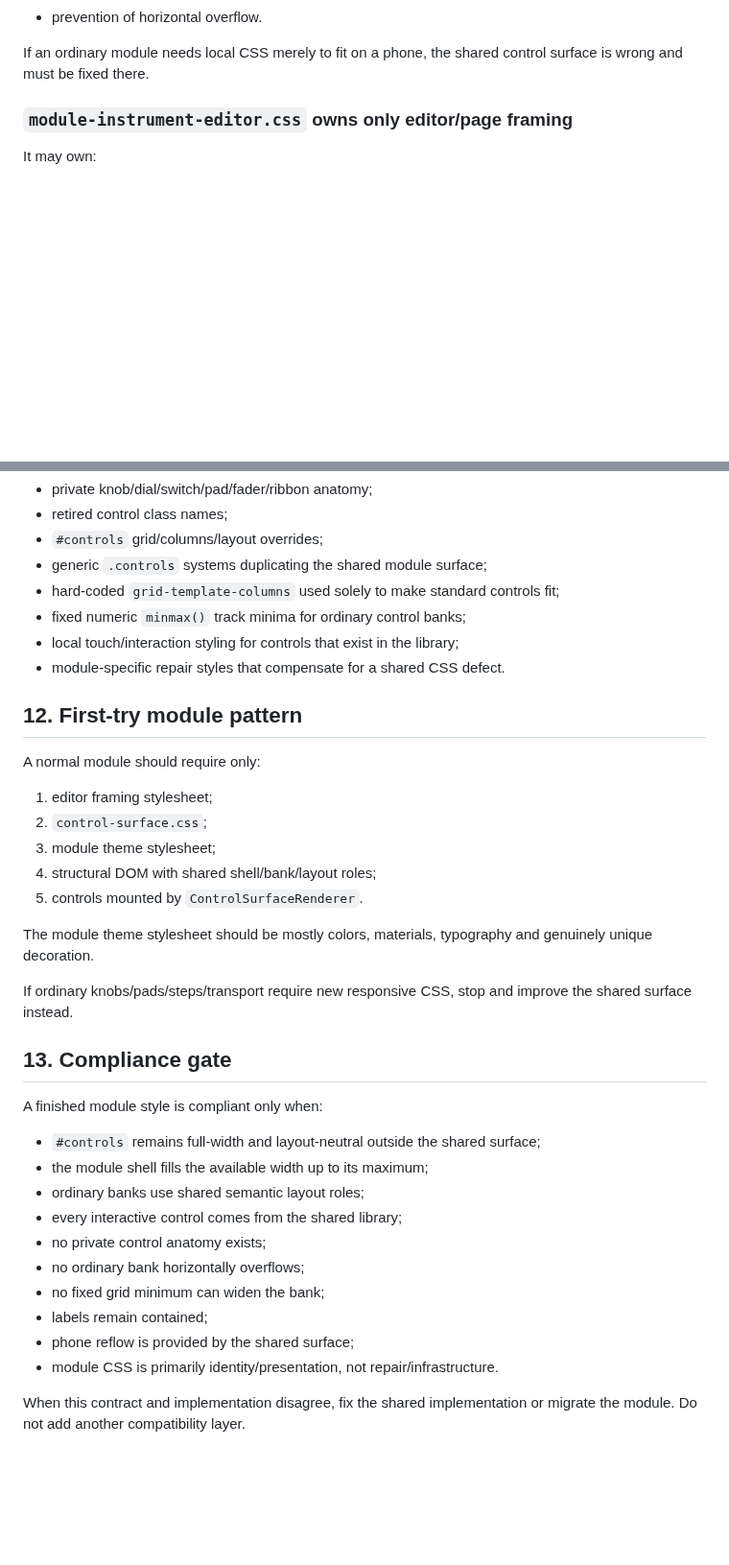
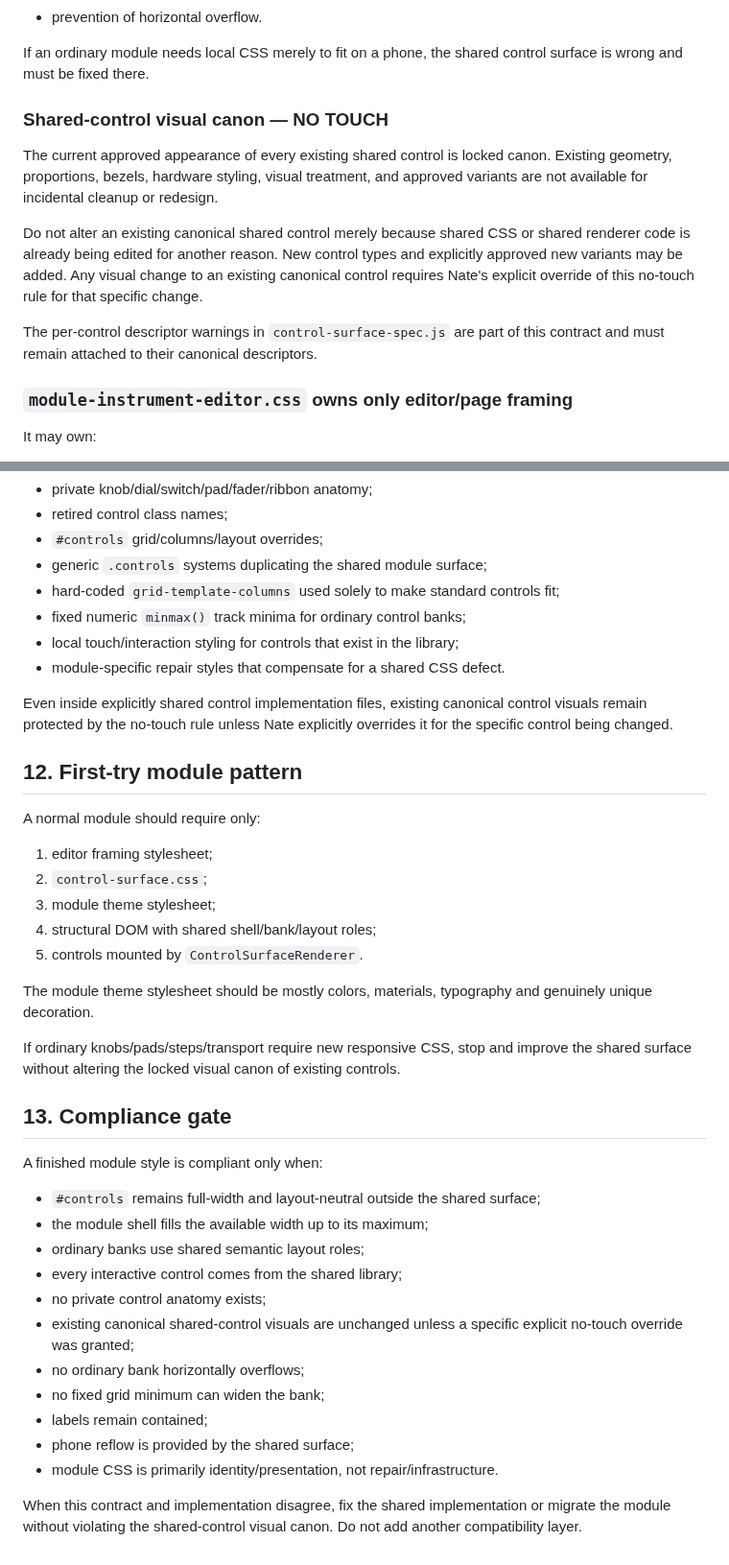
Before and after one commit to LuckyNate/MultiSynth, a Markdown page: docs/CSS_STYLE_CONTRACT.md, 2 parts joined by grey strips. Shown at 96% size. GitHub-like rendering; blank space fills up the shorter version.

Commit message:
Add no-touch canon to CSS contract

```diff
--- a/docs/CSS_STYLE_CONTRACT.md
+++ b/docs/CSS_STYLE_CONTRACT.md
@@ -27,6 +27,14 @@ It owns:
 - prevention of horizontal overflow.
 
 If an ordinary module needs local CSS merely to fit on a phone, the shared control surface is wrong and must be fixed there.
+
+### Shared-control visual canon — NO TOUCH
+
+The current approved appearance of every existing shared control is locked canon. Existing geometry, proportions, bezels, hardware styling, visual treatment, and approved variants are not available for incidental cleanup or redesign.
+
+Do not alter an existing canonical shared control merely because shared CSS or shared renderer code is already being edited for another reason. New control types and explicitly approved new variants may be added. Any visual change to an existing canonical control requires Nate's explicit override of this no-touch rule for that specific change.
+
+The per-control descriptor warnings in `control-surface-spec.js` are part of this contract and must remain attached to their canonical descriptors.
 
 ### `module-instrument-editor.css` owns only editor/page framing
 
@@ -213,6 +221,8 @@ The following are architecture violations unless the file is an explicitly share
 - local touch/interaction styling for controls that exist in the library;
 - module-specific repair styles that compensate for a shared CSS defect.
 
+Even inside explicitly shared control implementation files, existing canonical control visuals remain protected by the no-touch rule unless Nate explicitly overrides it for the specific control being changed.
+
 ## 12. First-try module pattern
 
 A normal module should require only:
@@ -225,7 +235,7 @@ A normal module should require only:
 
 The module theme stylesheet should be mostly colors, materials, typography and genuinely unique decoration.
 
-If ordinary knobs/pads/steps/transport require new responsive CSS, stop and improve the shared surface instead.
+If ordinary knobs/pads/steps/transport require new responsive CSS, stop and improve the shared surface without altering the locked visual canon of existing controls.
 
 ## 13. Compliance gate
 
@@ -236,10 +246,11 @@ A finished module style is compliant only when:
 - ordinary banks use shared semantic layout roles;
 - every interactive control comes from the shared library;
 - no private control anatomy exists;
+- existing canonical shared-control visuals are unchanged unless a specific explicit no-touch override was granted;
 - no ordinary bank horizontally overflows;
 - no fixed grid minimum can widen the bank;
 - labels remain contained;
 - phone reflow is provided by the shared surface;
 - module CSS is primarily identity/presentation, not repair/infrastructure.
 
-When this contract and implementation disagree, fix the shared implementation or migrate the module. Do not add another compatibility layer.
+When this contract and implementation disagree, fix the shared implementation or migrate the module without violating the shared-control visual canon. Do not add another compatibility layer.
```
Also changed, not shown: other parts of docs/CSS_STYLE_CONTRACT.md (+2 -2 lines).
